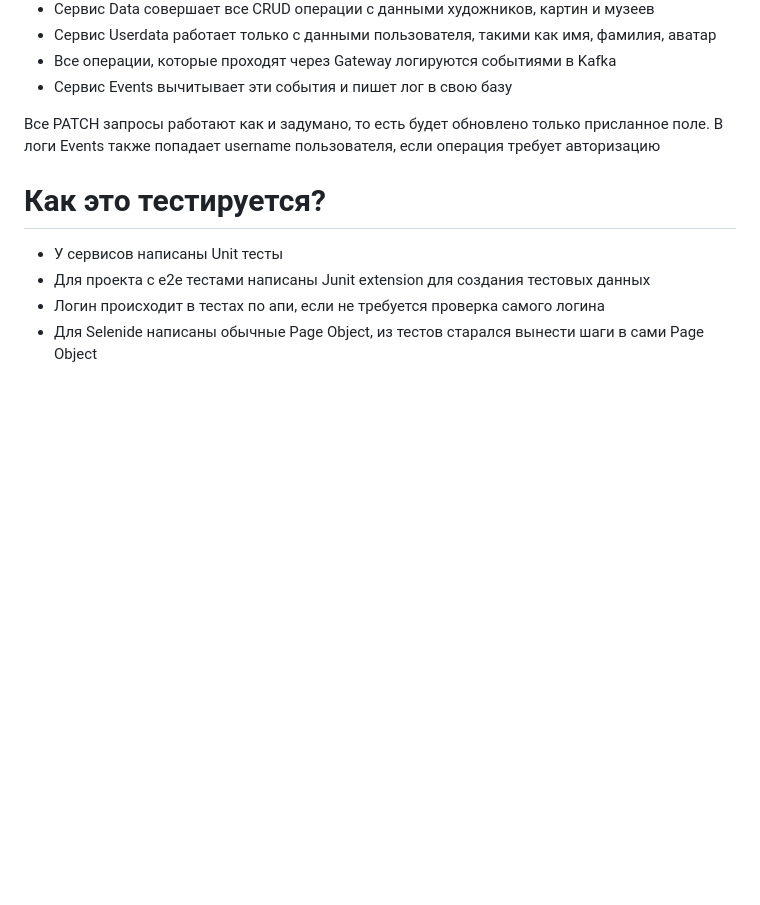
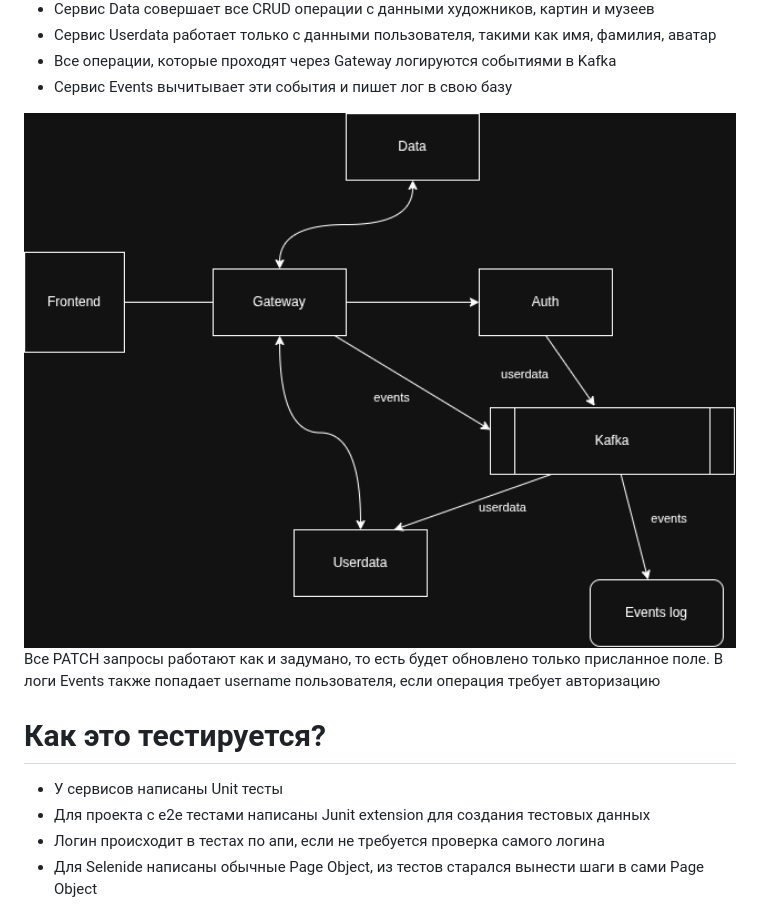
Before and after one commit to p-kryuchkov/rococo-master, a Markdown page: README1.md, the part around the change printed below. Rendered like a GitHub page; pictures changed too: services.png; blank space fills up the shorter version.

Commit message:
Ридми

```diff
--- a/README1.md
+++ b/README1.md
@@ -45,6 +46,8 @@
 - Сервис Userdata работает только с данными пользователя, такими как имя, фамилия, аватар
 - Все операции, которые проходят через Gateway логируются событиями в Kafka
 - Сервис Events вычитывает эти события и пишет лог в свою базу
+
+<img src="services.png" width="800">
 
 Все PATCH запросы работают как и задумано, то есть будет обновлено только присланное поле.
 В логи Events также попадает username пользователя, если операция требует авторизацию
```
Also changed, not shown: other parts of README1.md (+2 -1 lines).
